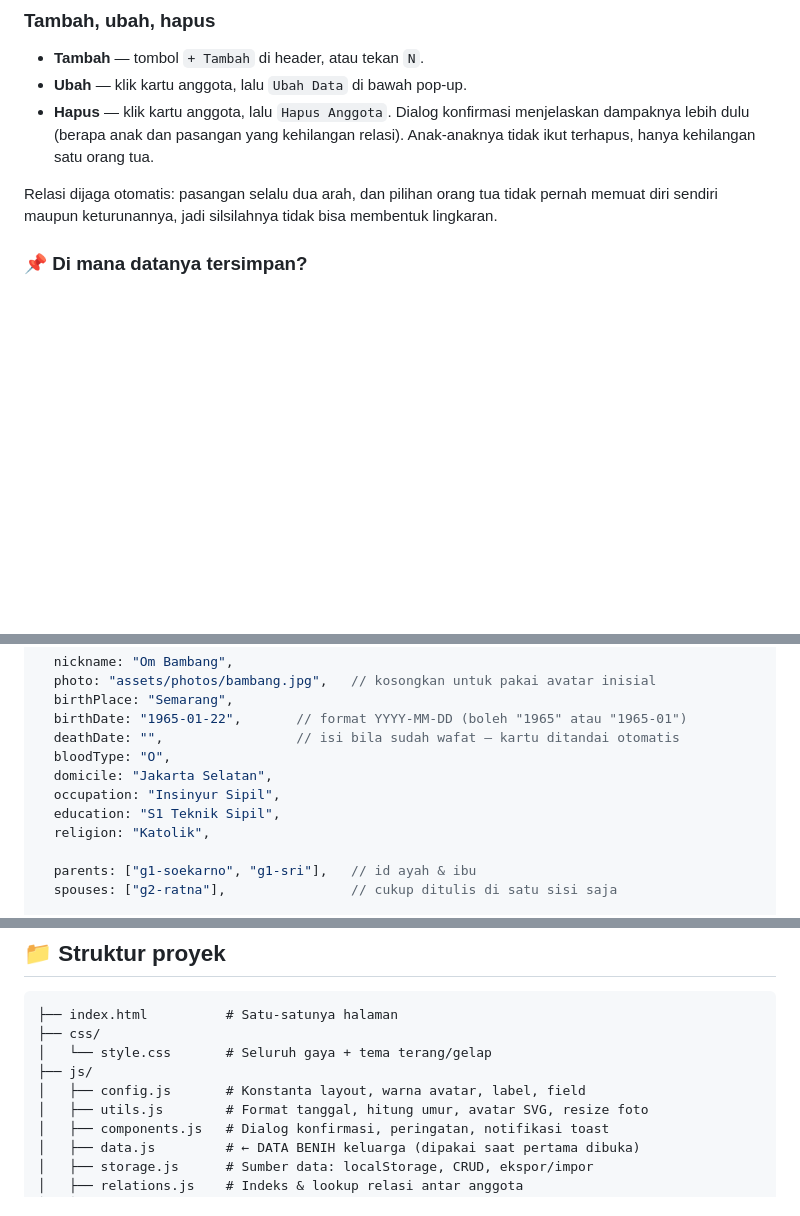
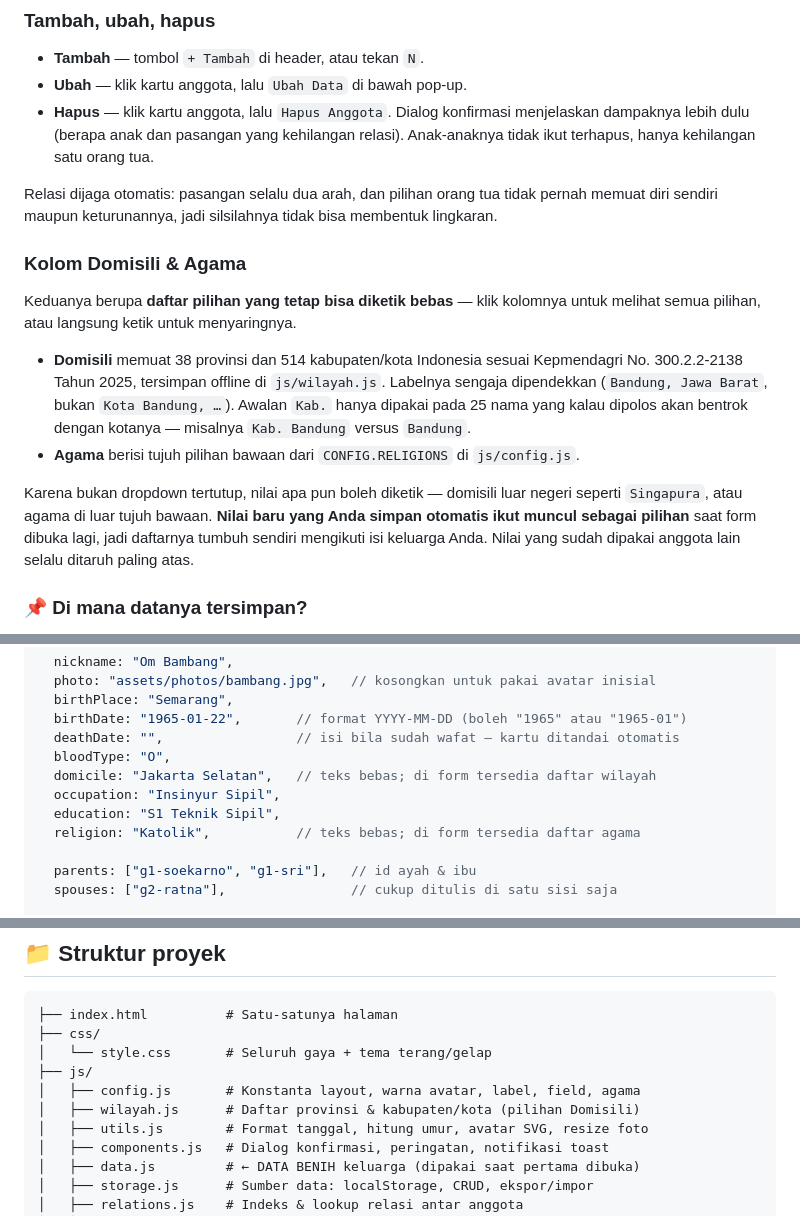
Before and after one commit to YosuaMarchel/FamilyTree, a Markdown page: README.md, 3 parts joined by grey strips. Rendered like a GitHub page; blank space fills up the shorter version.

Commit message:
Perbarui README untuk dropdown Domisili dan Agama
Menambahkan baris fitur, bagian pemakaian yang menjelaskan bahwa kedua
kolom menerima ketikan bebas dan daftarnya tumbuh sendiri, catatan pada
contoh field di data.js, serta js/wilayah.js pada struktur proyek.

Co-Authored-By: Claude Opus 5 <noreply@anthropic.com>

```diff
--- a/README.md
+++ b/README.md
@@ -68,6 +69,25 @@ Ada dua cara mengisi data: **lewat halaman** (paling praktis) atau **mengedit
 Relasi dijaga otomatis: pasangan selalu dua arah, dan pilihan orang tua tidak
 pernah memuat diri sendiri maupun keturunannya, jadi silsilahnya tidak bisa
 membentuk lingkaran.
+
+### Kolom Domisili & Agama
+
+Keduanya berupa **daftar pilihan yang tetap bisa diketik bebas** — klik kolomnya
+untuk melihat semua pilihan, atau langsung ketik untuk menyaringnya.
+
+- **Domisili** memuat 38 provinsi dan 514 kabupaten/kota Indonesia sesuai
+  Kepmendagri No. 300.2.2-2138 Tahun 2025, tersimpan offline di `js/wilayah.js`.
+  Labelnya sengaja dipendekkan (`Bandung, Jawa Barat`, bukan `Kota Bandung, …`).
+  Awalan `Kab.` hanya dipakai pada 25 nama yang kalau dipolos akan bentrok
+  dengan kotanya — misalnya `Kab. Bandung` versus `Bandung`.
+- **Agama** berisi tujuh pilihan bawaan dari `CONFIG.RELIGIONS` di
+  `js/config.js`.
+
+Karena bukan dropdown tertutup, nilai apa pun boleh diketik — domisili luar
+negeri seperti `Singapura`, atau agama di luar tujuh bawaan. **Nilai baru yang
+Anda simpan otomatis ikut muncul sebagai pilihan** saat form dibuka lagi, jadi
+daftarnya tumbuh sendiri mengikuti isi keluarga Anda. Nilai yang sudah dipakai
+anggota lain selalu ditaruh paling atas.
 
 ### 📌 Di mana datanya tersimpan?
 
@@ -134,10 +154,10 @@ Setiap anggota adalah satu objek di dalam `FAMILY_DATA`:
   birthDate: "1965-01-22",       // format YYYY-MM-DD (boleh "1965" atau "1965-01")
   deathDate: "",                 // isi bila sudah wafat — kartu ditandai otomatis
   bloodType: "O",
-  domicile: "Jakarta Selatan",
+  domicile: "Jakarta Selatan",   // teks bebas; di form tersedia daftar wilayah
   occupation: "Insinyur Sipil",
   education: "S1 Teknik Sipil",
-  religion: "Katolik",
+  religion: "Katolik",           // teks bebas; di form tersedia daftar agama
 
   parents: ["g1-soekarno", "g1-sri"],   // id ayah & ibu
   spouses: ["g2-ratna"],                // cukup ditulis di satu sisi saja
@@ -224,7 +244,8 @@ array di `data.js`, lalu daftarkan di `CONFIG.DETAIL_LISTS`:
 ├── css/
 │   └── style.css       # Seluruh gaya + tema terang/gelap
 ├── js/
-│   ├── config.js       # Konstanta layout, warna avatar, label, field
+│   ├── config.js       # Konstanta layout, warna avatar, label, field, agama
+│   ├── wilayah.js      # Daftar provinsi & kabupaten/kota (pilihan Domisili)
 │   ├── utils.js        # Format tanggal, hitung umur, avatar SVG, resize foto
 │   ├── components.js   # Dialog konfirmasi, peringatan, notifikasi toast
 │   ├── data.js         # ← DATA BENIH keluarga (dipakai saat pertama dibuka)
```
Also changed, not shown: other parts of README.md (+1 -0 lines).
